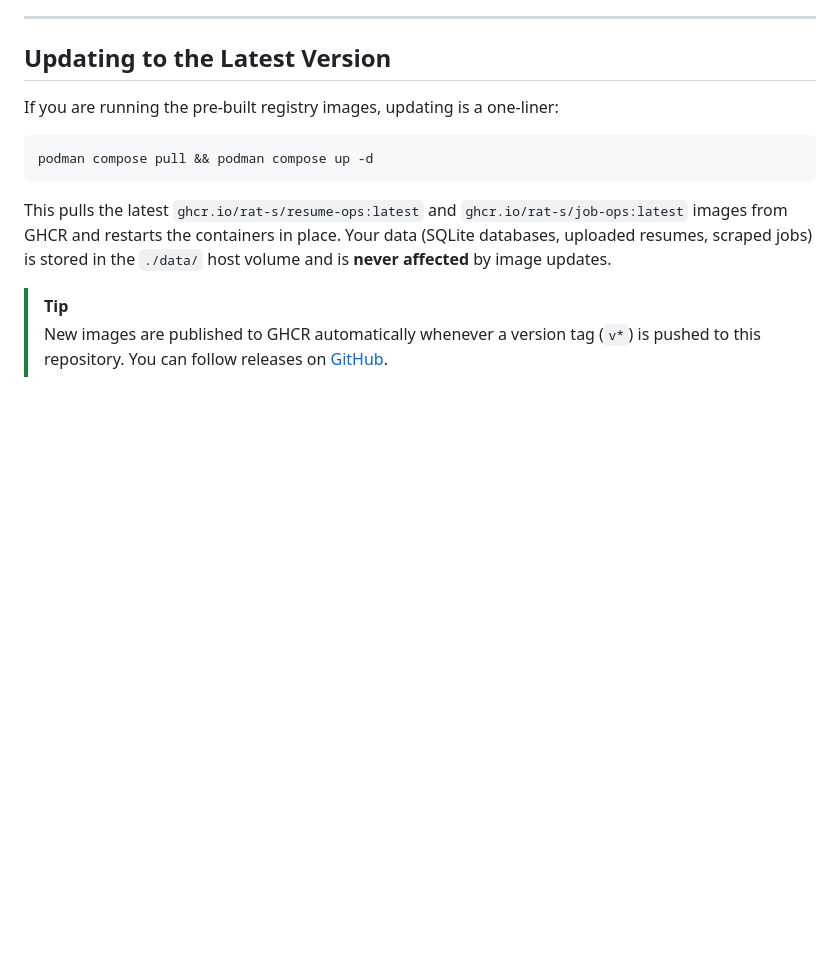
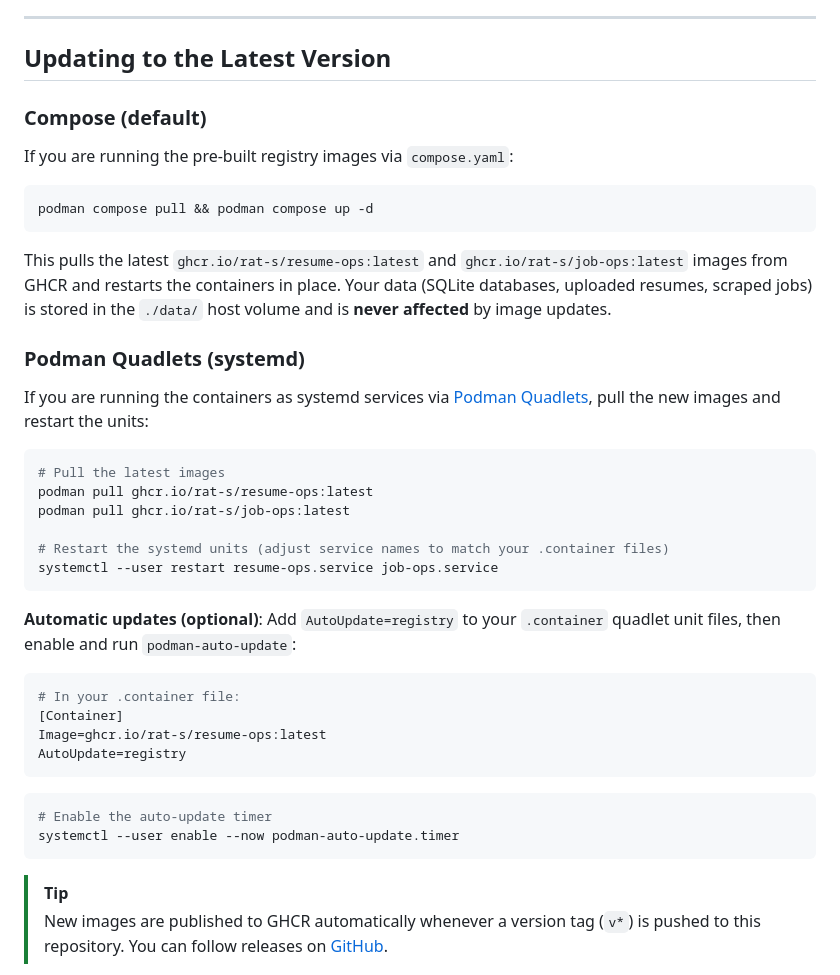
Before and after one commit to Rat-S/resume-ops, a Markdown page: README.md, the part around the change. Rendered like a GitHub page; blank space fills up the shorter version.

Commit message:
docs: add Podman quadlet update instructions to README

````diff
--- a/README.md
+++ b/README.md
@@ -113,13 +113,42 @@ _(Note: Because `compose.override.yaml` is present, it automatically compiles th
 
 ## Updating to the Latest Version
 
-If you are running the pre-built registry images, updating is a one-liner:
+### Compose (default)
+
+If you are running the pre-built registry images via `compose.yaml`:
 
 ```bash
 podman compose pull && podman compose up -d
 ```
 
 This pulls the latest `ghcr.io/rat-s/resume-ops:latest` and `ghcr.io/rat-s/job-ops:latest` images from GHCR and restarts the containers in place. Your data (SQLite databases, uploaded resumes, scraped jobs) is stored in the `./data/` host volume and is **never affected** by image updates.
+
+### Podman Quadlets (systemd)
+
+If you are running the containers as systemd services via [Podman Quadlets](https://docs.podman.io/en/latest/markdown/podman-systemd.unit.5.html), pull the new images and restart the units:
+
+```bash
+# Pull the latest images
+podman pull ghcr.io/rat-s/resume-ops:latest
+podman pull ghcr.io/rat-s/job-ops:latest
+
+# Restart the systemd units (adjust service names to match your .container files)
+systemctl --user restart resume-ops.service job-ops.service
+```
+
+**Automatic updates (optional)**: Add `AutoUpdate=registry` to your `.container` quadlet unit files, then enable and run `podman-auto-update`:
+
+```ini
+# In your .container file:
+[Container]
+Image=ghcr.io/rat-s/resume-ops:latest
+AutoUpdate=registry
+```
+
+```bash
+# Enable the auto-update timer
+systemctl --user enable --now podman-auto-update.timer
+```
 
 > [!TIP]
 > New images are published to GHCR automatically whenever a version tag (`v*`) is pushed to this repository. You can follow releases on [GitHub](https://github.com/Rat-S/resume-ops/releases).
````
